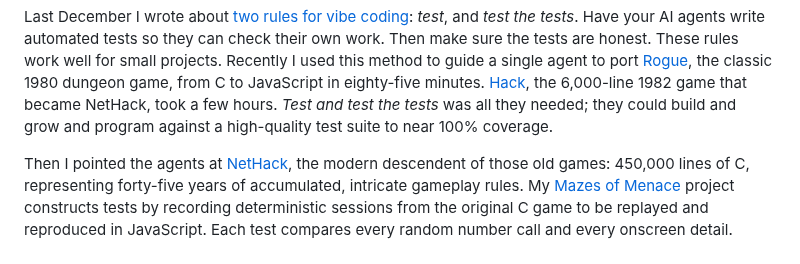
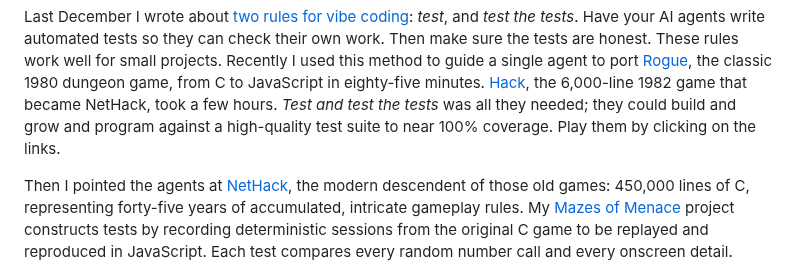
Before and after one commit to davidbau/menace-agents, a Markdown page: data/blog-three-lessons.md, the part around the change. Rendered like a GitHub page.

```diff
--- a/data/blog-three-lessons.md
+++ b/data/blog-three-lessons.md
@@ -25,7 +25,8 @@ the classic 1980 dungeon game, from C to JavaScript in eighty-five minutes.
 [Hack](https://mazesofmenace.net/hack/), the 6,000-line 1982 game
 that became NetHack, took a few hours. *Test and test the tests* was
 all they needed; they could build and grow and program against a
-high-quality test suite to near 100\% coverage.
+high-quality test suite to near 100\% coverage.  Play them by clicking
+on the links.
 
 Then I pointed the agents at
 [NetHack](https://mazesofmenace.net/), the modern descendent of
```
